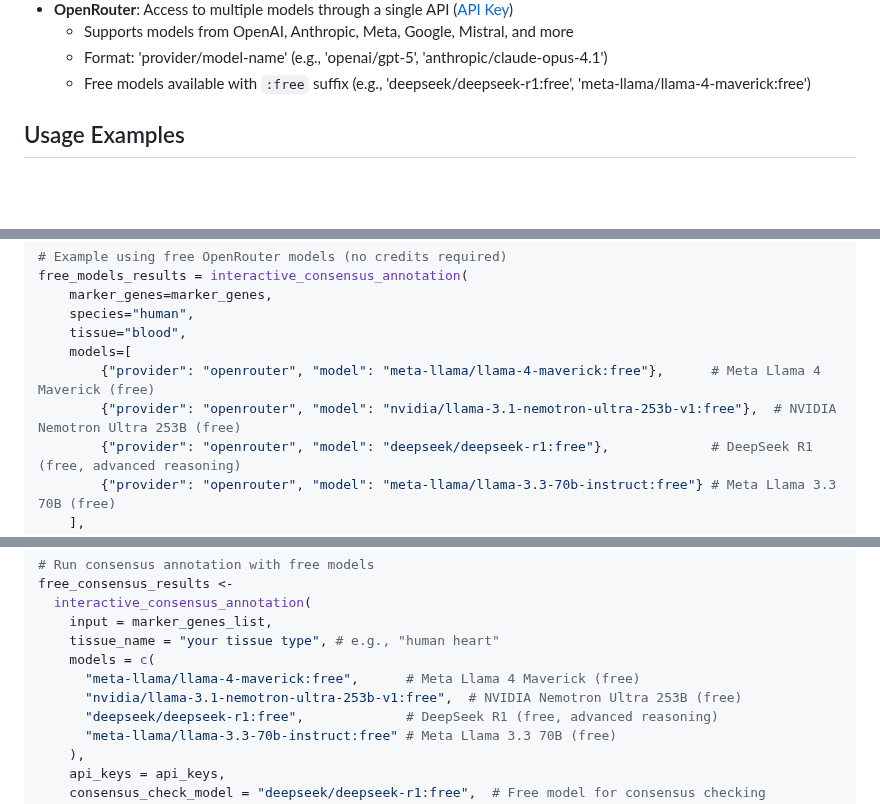
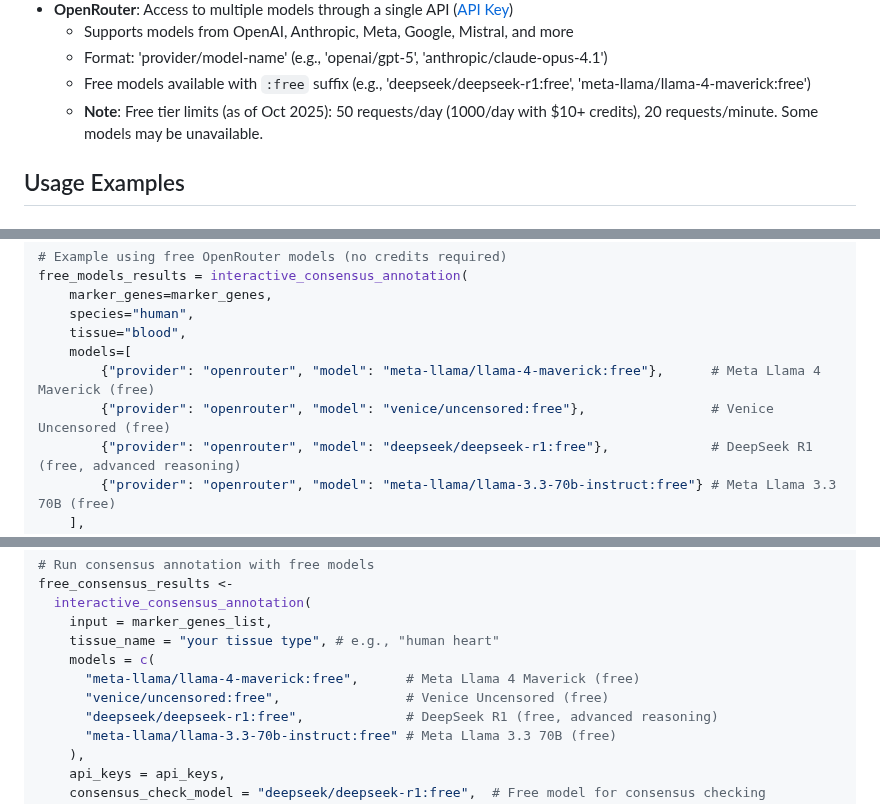
Before and after one commit to cafferychen777/mLLMCelltype, a Markdown page: README.md, 3 parts joined by grey strips. Rendered like a GitHub page; blank space fills up the shorter version.

```diff
--- a/README.md
+++ b/README.md
@@ -260,6 +260,7 @@ pip install google-genai
   - Supports models from OpenAI, Anthropic, Meta, Google, Mistral, and more
   - Format: 'provider/model-name' (e.g., 'openai/gpt-5', 'anthropic/claude-opus-4.1')
   - Free models available with `:free` suffix (e.g., 'deepseek/deepseek-r1:free', 'meta-llama/llama-4-maverick:free')
+  - **Note**: Free tier limits (as of Oct 2025): 50 requests/day (1000/day with $10+ credits), 20 requests/minute. Some models may be unavailable.
 
 ## Usage Examples
 
@@ -357,7 +358,7 @@ free_models_results = interactive_consensus_annotation(
     tissue="blood",
     models=[
         {"provider": "openrouter", "model": "meta-llama/llama-4-maverick:free"},      # Meta Llama 4 Maverick (free)
-        {"provider": "openrouter", "model": "nvidia/llama-3.1-nemotron-ultra-253b-v1:free"},  # NVIDIA Nemotron Ultra 253B (free)
+        {"provider": "openrouter", "model": "venice/uncensored:free"},                # Venice Uncensored (free)
         {"provider": "openrouter", "model": "deepseek/deepseek-r1:free"},             # DeepSeek R1 (free, advanced reasoning)
         {"provider": "openrouter", "model": "meta-llama/llama-3.3-70b-instruct:free"} # Meta Llama 3.3 70B (free)
     ],
@@ -814,7 +815,7 @@ free_consensus_results <-
     tissue_name = "your tissue type", # e.g., "human heart"
     models = c(
       "meta-llama/llama-4-maverick:free",      # Meta Llama 4 Maverick (free)
-      "nvidia/llama-3.1-nemotron-ultra-253b-v1:free",  # NVIDIA Nemotron Ultra 253B (free)
+      "venice/uncensored:free",                # Venice Uncensored (free)
       "deepseek/deepseek-r1:free",             # DeepSeek R1 (free, advanced reasoning)
       "meta-llama/llama-3.3-70b-instruct:free" # Meta Llama 3.3 70B (free)
     ),
```
Also changed, not shown: python/README.md (+12 -10 lines).
